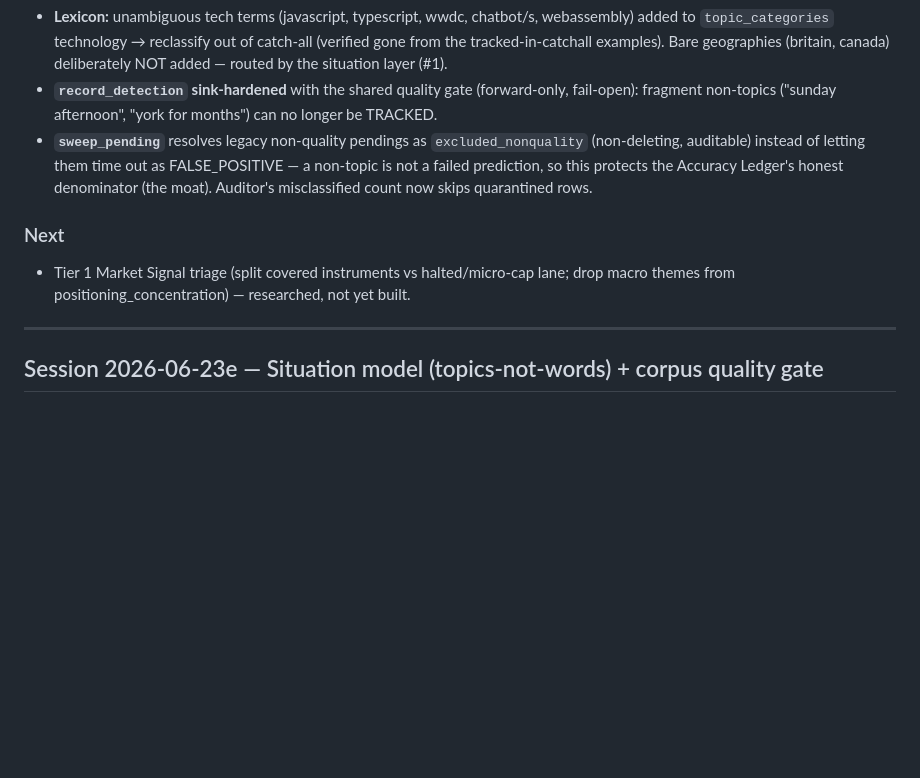
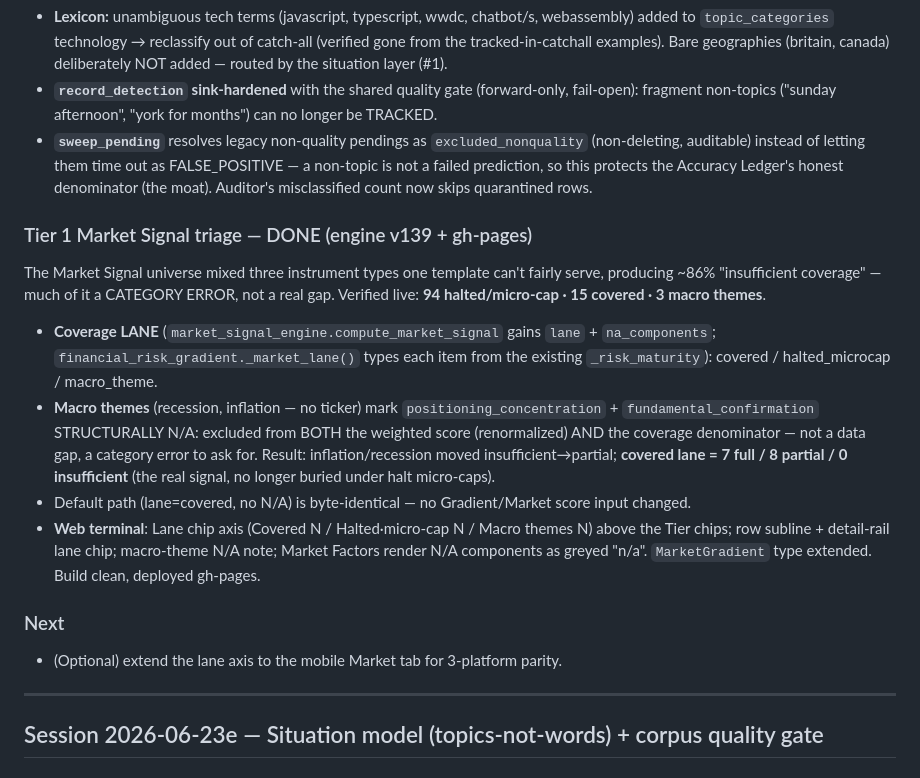
Before and after one commit to Abelcesq/nowtrendin-v2.0, a Markdown page: SESSION_LOG.md, the part around the change. GitHub-like rendering; blank space fills up the shorter version.

Commit message:
SESSION_LOG: Tier 1 Market Signal coverage lanes complete
Co-Authored-By: Claude Opus 4.8 <noreply@anthropic.com>

```diff
--- a/SESSION_LOG.md
+++ b/SESSION_LOG.md
@@ -54,9 +54,25 @@ no scoring input altered, no circularity.** Engine deployed v133→v138.
   is not a failed prediction, so this protects the Accuracy Ledger's honest denominator (the
   moat). Auditor's misclassified count now skips quarantined rows.
 
+### Tier 1 Market Signal triage — DONE (engine v139 + gh-pages)
+The Market Signal universe mixed three instrument types one template can't fairly serve,
+producing ~86% "insufficient coverage" — much of it a CATEGORY ERROR, not a real gap.
+Verified live: **94 halted/micro-cap · 15 covered · 3 macro themes**.
+- **Coverage LANE** (`market_signal_engine.compute_market_signal` gains `lane` +
+  `na_components`; `financial_risk_gradient._market_lane()` types each item from the existing
+  `_risk_maturity`): covered / halted_microcap / macro_theme.
+- **Macro themes** (recession, inflation — no ticker) mark `positioning_concentration` +
+  `fundamental_confirmation` STRUCTURALLY N/A: excluded from BOTH the weighted score
+  (renormalized) AND the coverage denominator — not a data gap, a category error to ask for.
+  Result: inflation/recession moved insufficient→partial; **covered lane = 7 full / 8 partial /
+  0 insufficient** (the real signal, no longer buried under halt micro-caps).
+- Default path (lane=covered, no N/A) is byte-identical — no Gradient/Market score input changed.
+- **Web terminal**: Lane chip axis (Covered N / Halted·micro-cap N / Macro themes N) above the
+  Tier chips; row subline + detail-rail lane chip; macro-theme N/A note; Market Factors render
+  N/A components as greyed "n/a". `MarketGradient` type extended. Build clean, deployed gh-pages.
+
 ### Next
-- Tier 1 Market Signal triage (split covered instruments vs halted/micro-cap lane; drop
-  macro themes from positioning_concentration) — researched, not yet built.
+- (Optional) extend the lane axis to the mobile Market tab for 3-platform parity.
 
 ---
 
```
